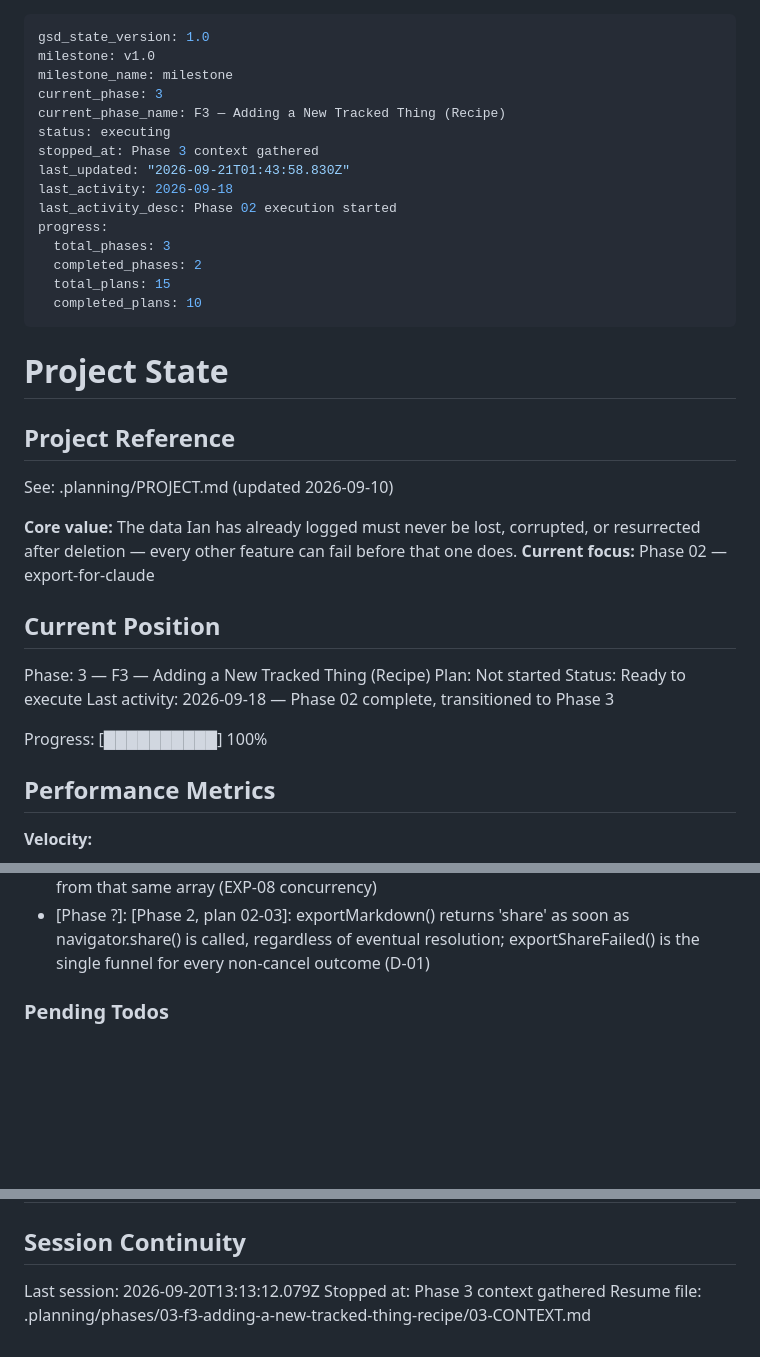
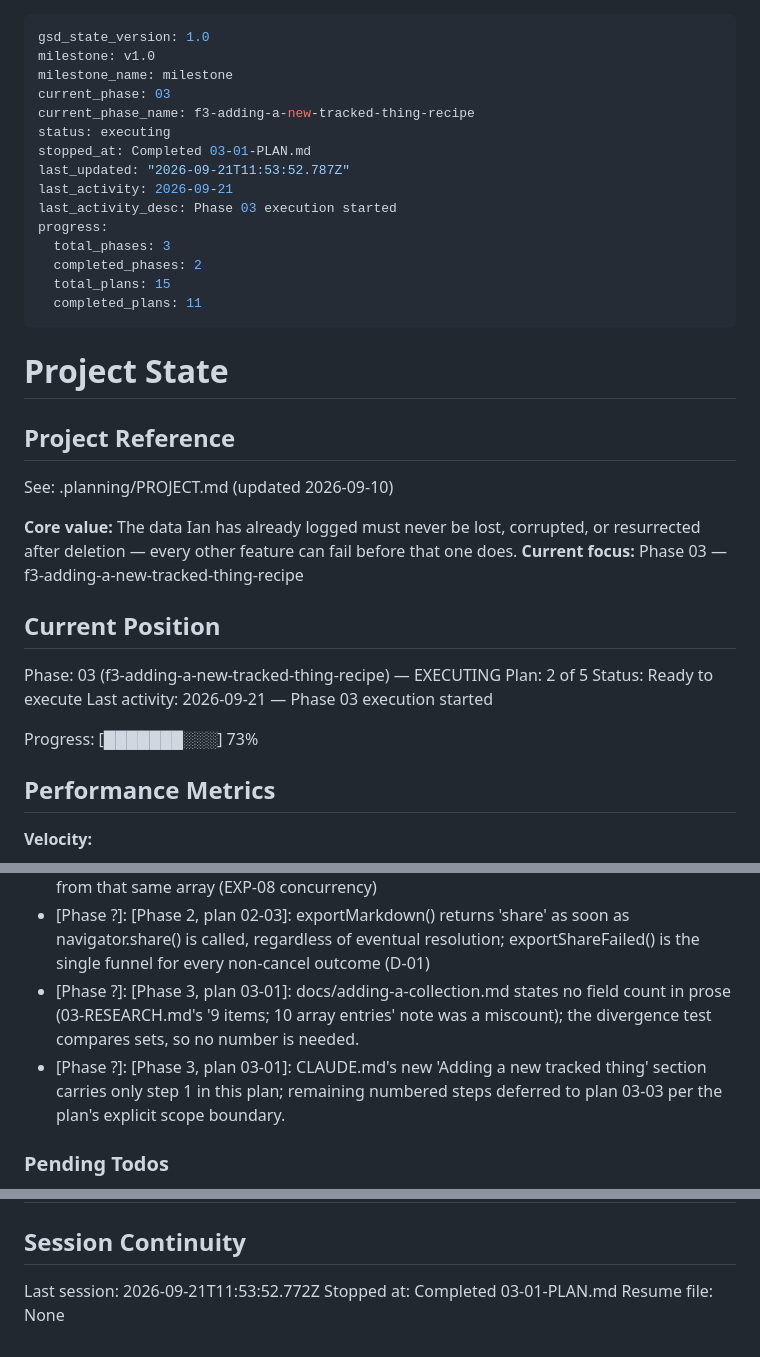
Before and after one commit to idbachmayer-boop/ppl-tracker, a Markdown page: .planning/STATE.md, 3 parts joined by grey strips. Rendered like a GitHub page; blank space fills up the shorter version.

Commit message:
docs(03-01): complete recipe-vs-registry divergence check plan

```diff
--- a/.planning/STATE.md
+++ b/.planning/STATE.md
@@ -2,18 +2,18 @@
 gsd_state_version: 1.0
 milestone: v1.0
 milestone_name: milestone
-current_phase: 3
-current_phase_name: F3 — Adding a New Tracked Thing (Recipe)
+current_phase: 03
+current_phase_name: f3-adding-a-new-tracked-thing-recipe
 status: executing
-stopped_at: Phase 3 context gathered
-last_updated: "2026-09-21T01:43:58.830Z"
-last_activity: 2026-09-18
-last_activity_desc: Phase 02 execution started
+stopped_at: Completed 03-01-PLAN.md
+last_updated: "2026-09-21T11:53:52.787Z"
+last_activity: 2026-09-21
+last_activity_desc: Phase 03 execution started
 progress:
   total_phases: 3
   completed_phases: 2
   total_plans: 15
-  completed_plans: 10
+  completed_plans: 11
 ---
 
 # Project State
@@ -23,16 +23,16 @@ progress:
 See: .planning/PROJECT.md (updated 2026-09-10)
 
 **Core value:** The data Ian has already logged must never be lost, corrupted, or resurrected after deletion — every other feature can fail before that one does.
-**Current focus:** Phase 02 — export-for-claude
+**Current focus:** Phase 03 — f3-adding-a-new-tracked-thing-recipe
 
 ## Current Position
 
-Phase: 3 — F3 — Adding a New Tracked Thing (Recipe)
-Plan: Not started
+Phase: 03 (f3-adding-a-new-tracked-thing-recipe) — EXECUTING
+Plan: 2 of 5
 Status: Ready to execute
-Last activity: 2026-09-18 — Phase 02 complete, transitioned to Phase 3
+Last activity: 2026-09-21 — Phase 03 execution started
 
-Progress: [██████████] 100%
+Progress: [███████░░░] 73%
 
 ## Performance Metrics
 
@@ -105,6 +106,8 @@ Recent decisions affecting current work:
 - [Phase ?]: [Phase 2, plan 02-02]: COLLECTIONS.cardio's columns array is reformatted across multiple lines (unlike every other one-line entry) so each zeroIsMissing:true declaration is independently greppable
 - [Phase ?]: [Phase 2, plan 02-03]: buildMarkdownExport() computes every section's {spec,rows} exactly once; both the header's date-range/row-count line and the tables read from that same array (EXP-08 concurrency)
 - [Phase ?]: [Phase 2, plan 02-03]: exportMarkdown() returns 'share' as soon as navigator.share() is called, regardless of eventual resolution; exportShareFailed() is the single funnel for every non-cancel outcome (D-01)
+- [Phase ?]: [Phase 3, plan 03-01]: docs/adding-a-collection.md states no field count in prose (03-RESEARCH.md's '9 items; 10 array entries' note was a miscount); the divergence test compares sets, so no number is needed.
+- [Phase ?]: [Phase 3, plan 03-01]: CLAUDE.md's new 'Adding a new tracked thing' section carries only step 1 in this plan; remaining numbered steps deferred to plan 03-03 per the plan's explicit scope boundary.
 
 ### Pending Todos
 
@@ -129,6 +132,6 @@ Items acknowledged and carried forward from previous milestone close:
 
 ## Session Continuity
 
-Last session: 2026-09-20T13:13:12.079Z
-Stopped at: Phase 3 context gathered
-Resume file: .planning/phases/03-f3-adding-a-new-tracked-thing-recipe/03-CONTEXT.md
+Last session: 2026-09-21T11:53:52.772Z
+Stopped at: Completed 03-01-PLAN.md
+Resume file: None
```
Also changed, not shown: other parts of .planning/STATE.md (+1 -0 lines), .planning/REQUIREMENTS.md (+2 -2 lines), .planning/ROADMAP.md (+3 -3 lines).
